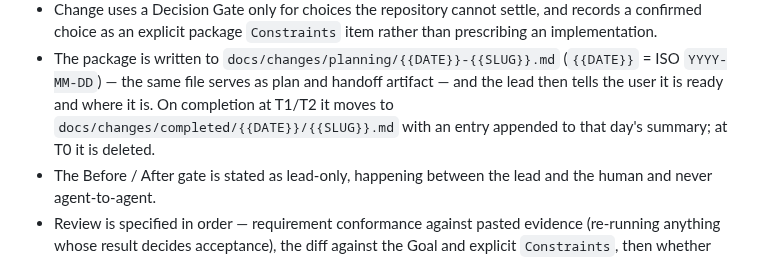
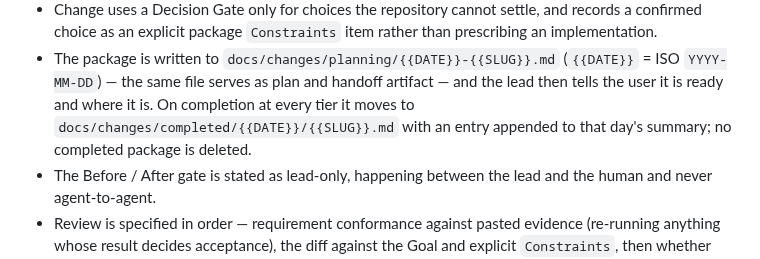
Before and after one commit to bennytsai1234/skills, a Markdown page: codebase-atlas/references/quality-checklist.md, the part around the change. Rendered like a GitHub page.

```diff
--- a/codebase-atlas/references/quality-checklist.md
+++ b/codebase-atlas/references/quality-checklist.md
@@ -141,8 +141,9 @@ complete.
 - The package is written to `docs/changes/planning/{{DATE}}-{{SLUG}}.md`
   (`{{DATE}}` = ISO `YYYY-MM-DD`) — the same file serves as plan and handoff
   artifact — and the lead then tells the user it is ready and where it is. On
-  completion at T1/T2 it moves to `docs/changes/completed/{{DATE}}/{{SLUG}}.md`
-  with an entry appended to that day's summary; at T0 it is deleted.
+  completion at every tier it moves to
+  `docs/changes/completed/{{DATE}}/{{SLUG}}.md` with an entry appended to that
+  day's summary; no completed package is deleted.
 - The Before / After gate is stated as lead-only, happening between the lead and
   the human and never agent-to-agent.
 - Review is specified in order — requirement conformance against pasted evidence
```
Also changed, not shown: codebase-atlas/references/atlas-contract.md (+5 -6 lines), 1 other file.
